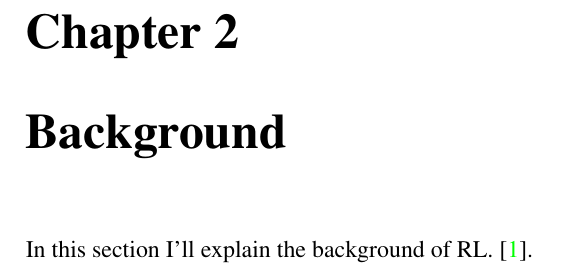
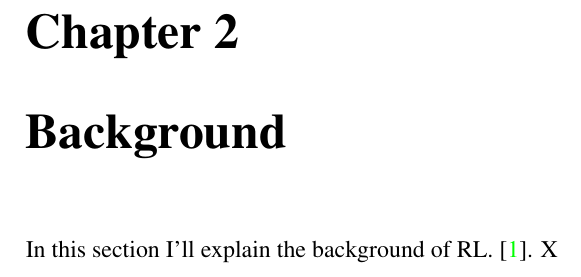
Before and after one commit to rubenvereecken/thesis, a LaTeX thesis (main.tex, which reads background.tex): part of page 4 of 5, cut so that both start at the same text. Compiled offline with pdfLaTeX.

Commit message:
Update on Overleaf.

```diff
--- a/background.tex
+++ b/background.tex
@@ -1,2 +1,3 @@
 \chapter{Background}
 In this section I'll explain the background of RL. \cite{Yao2014}.
+X
```
